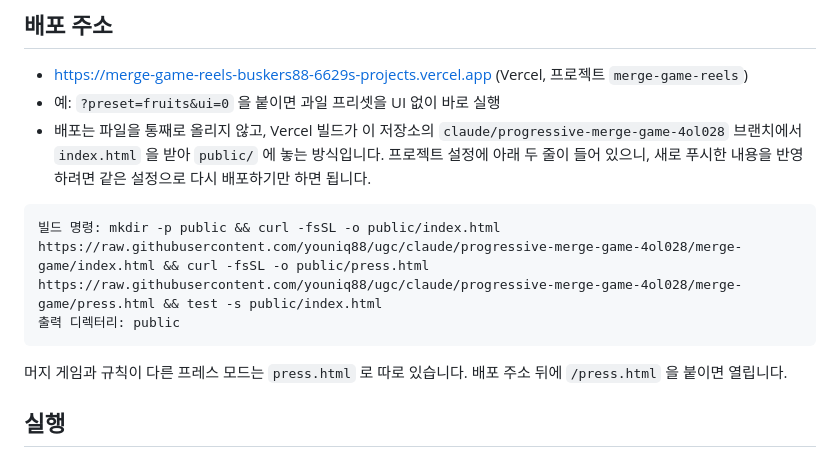
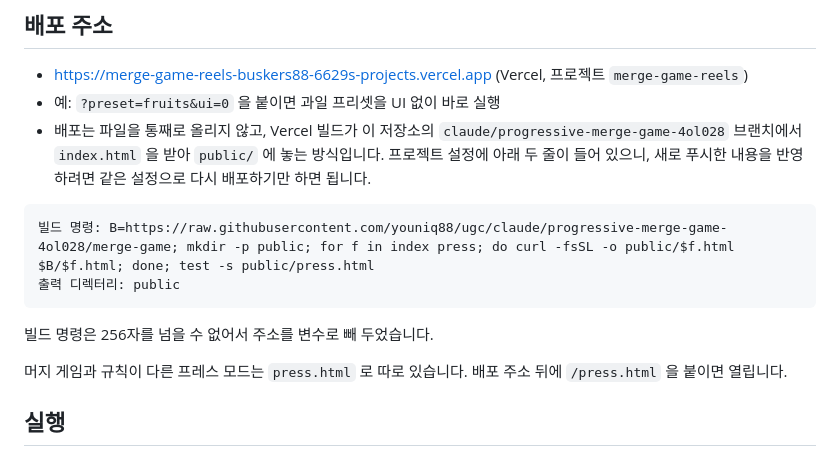
Before and after one commit to youniq88/ugc, a Markdown page: merge-game/README.md, the part around the change. Rendered like a GitHub page.

Commit message:
README: Vercel 빌드 명령에 press.html 추가
빌드 명령 256자 제한에 걸려서 주소를 변수로 뺐다.

Co-Authored-By: Claude Opus 5 <noreply@anthropic.com>
Claude-Session: https://claude.ai/code/session_01NsuDXxxCd3g5numopYwTdE

````diff
--- a/merge-game/README.md
+++ b/merge-game/README.md
@@ -9,9 +9,11 @@
 - 배포는 파일을 통째로 올리지 않고, Vercel 빌드가 이 저장소의 `claude/progressive-merge-game-4ol028` 브랜치에서 `index.html` 을 받아 `public/` 에 놓는 방식입니다. 프로젝트 설정에 아래 두 줄이 들어 있으니, 새로 푸시한 내용을 반영하려면 같은 설정으로 다시 배포하기만 하면 됩니다.
 
 ```
-빌드 명령: mkdir -p public && curl -fsSL -o public/index.html https://raw.githubusercontent.com/youniq88/ugc/claude/progressive-merge-game-4ol028/merge-game/index.html && curl -fsSL -o public/press.html https://raw.githubusercontent.com/youniq88/ugc/claude/progressive-merge-game-4ol028/merge-game/press.html && test -s public/index.html
+빌드 명령: B=https://raw.githubusercontent.com/youniq88/ugc/claude/progressive-merge-game-4ol028/merge-game; mkdir -p public; for f in index press; do curl -fsSL -o public/$f.html $B/$f.html; done; test -s public/press.html
 출력 디렉터리: public
 ```
+
+빌드 명령은 256자를 넘을 수 없어서 주소를 변수로 빼 두었습니다.
 
 머지 게임과 규칙이 다른 프레스 모드는 `press.html` 로 따로 있습니다. 배포 주소 뒤에 `/press.html` 을 붙이면 열립니다.
 
````
